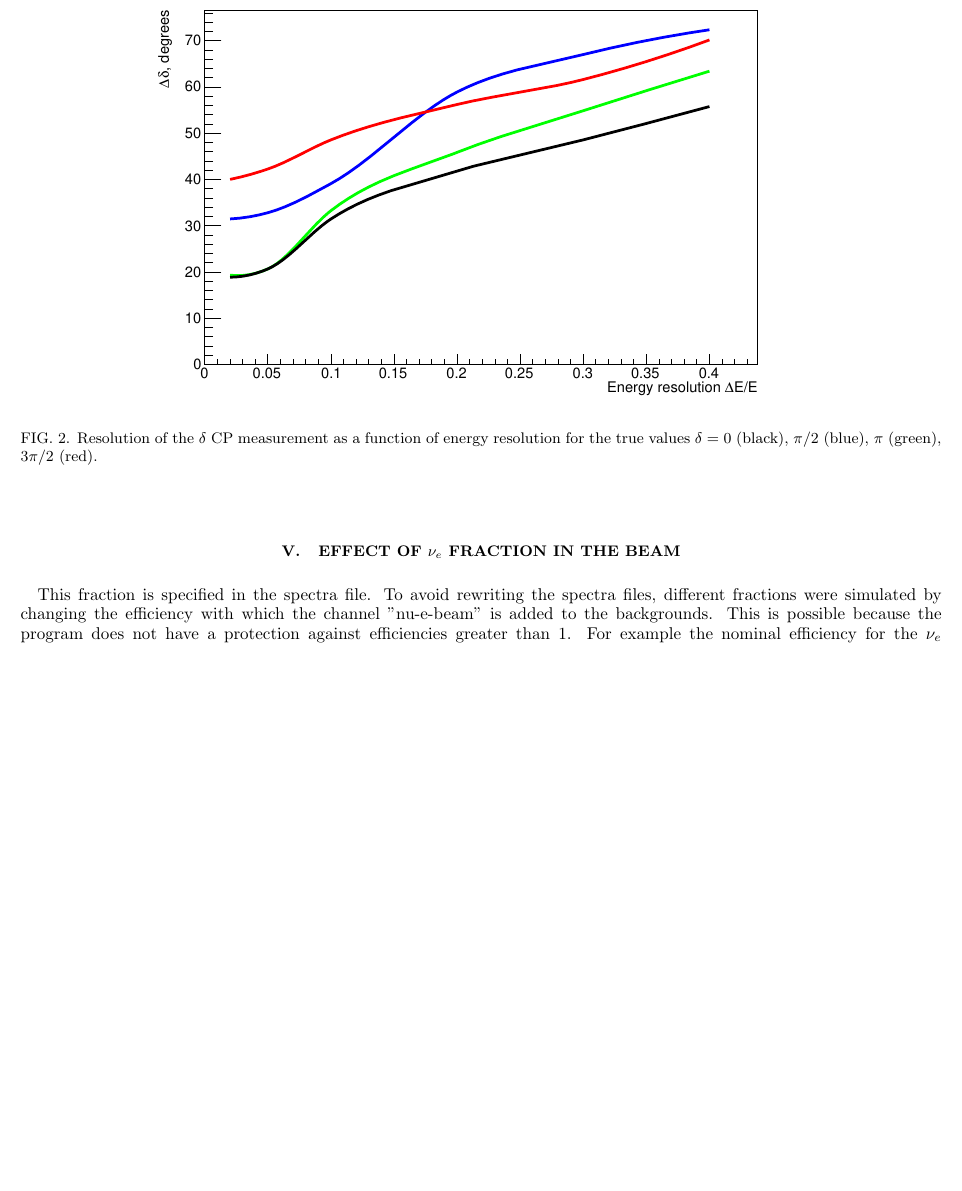
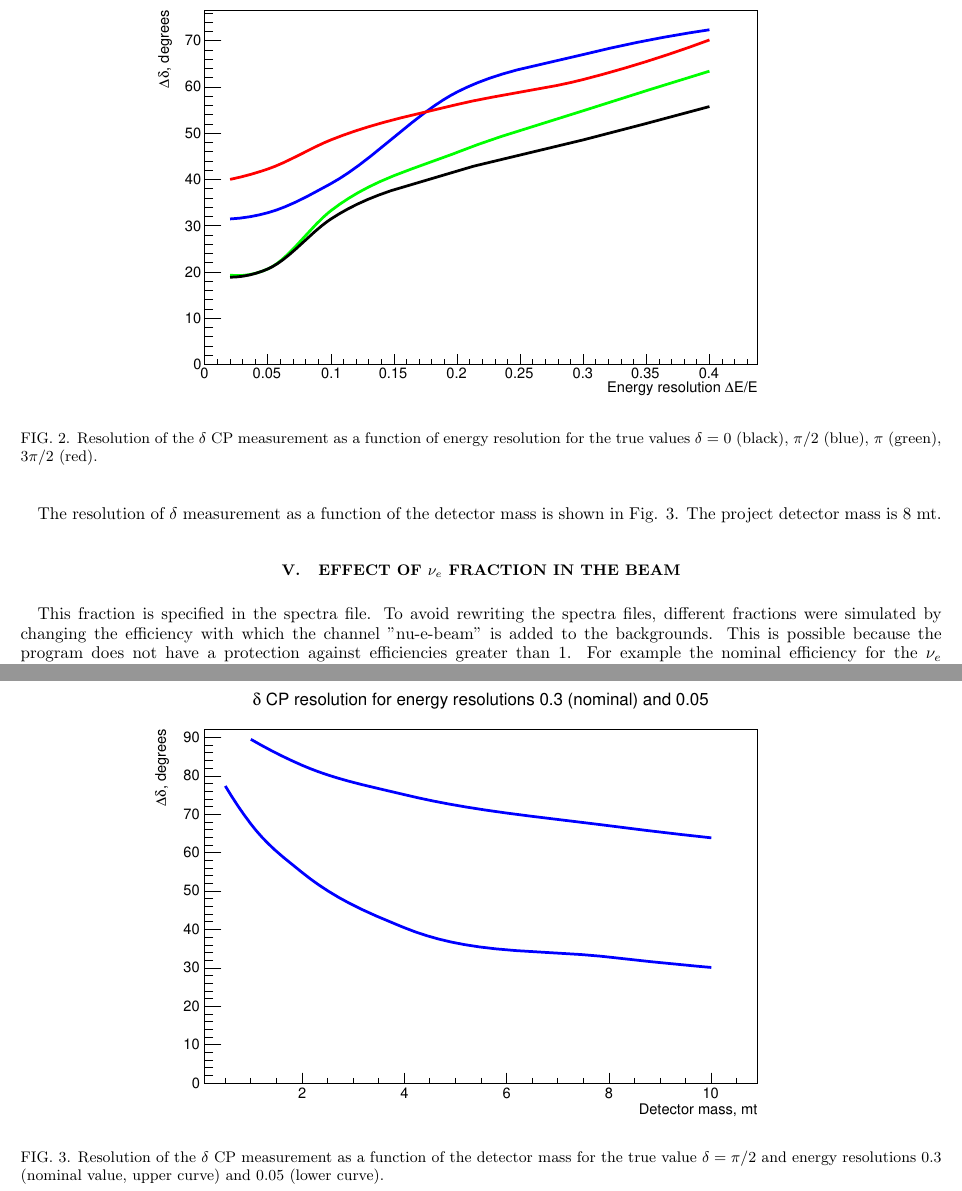
Before and after one commit to kirsanov-protvino/P2O, a LaTeX paper (papers/P2O-NOTE-24-01/P2O-NOTE-24-01.tex): part of page 3 of 4 before the commit and two parts of pages 3 and 4 of 5 after it, the two joined at a grey line, cut so that both start at the same text, the shorter picture padded with empty space. Compiled offline with pdfLaTeX.

Commit message:
Add mdet dependency figure to the Note

```diff
--- a/papers/P2O-NOTE-24-01/P2O-NOTE-24-01.tex
+++ b/papers/P2O-NOTE-24-01/P2O-NOTE-24-01.tex
@@ -161,6 +161,17 @@ $\pi$ (green), $3\pi/2$ (red).
 \end{center}
 \end{figure*}
 
+ The resolution of $\delta$ measurement as a function of the detector mass is shown in Fig. \ref{fig:del_delres_mdet}. The project detector mass is 8 mt.
+
+\begin{figure*}[h]
+\begin{center}
+\includegraphics[width=0.75\textwidth]{del_delres_mdet.pdf}
+\caption {Resolution of the $\delta$ CP measurement as a function of the detector mass for the true value $\delta = \pi/2$
+and energy resolutions 0.3 (nominal value, upper curve) and 0.05 (lower curve).
+\label{fig:del_delres_mdet}}
+\end{center}
+\end{figure*}
+
 
 \section{Effect of $\nu_e$ fraction in the beam}
 
```
Also changed, not shown: papers/P2O-NOTE-24-01/P2O-NOTE-24-01.pdf.
